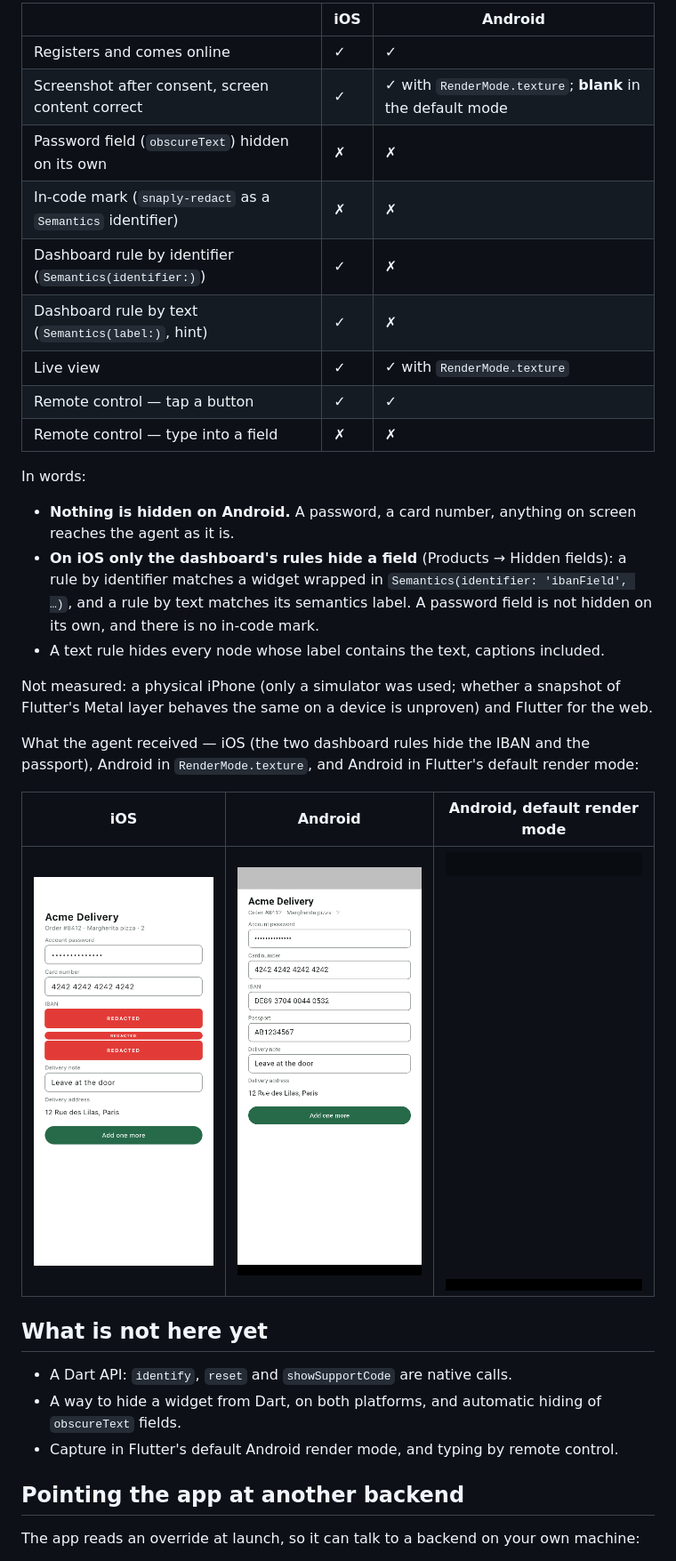
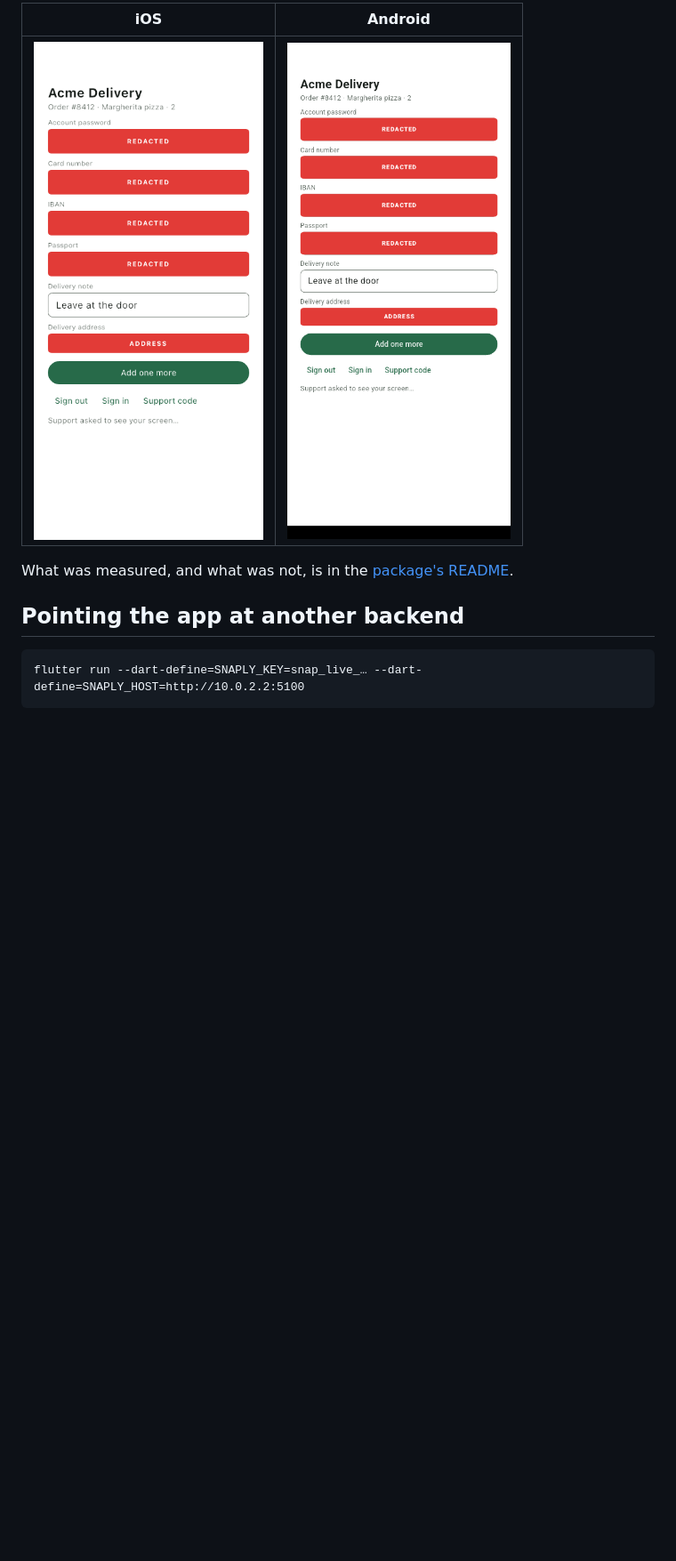
Before and after one commit to Mobile-LLC/SnaplyAgent-Example-Flutter, a Markdown page: README.md, the part around one of its changes. Shown at 89% size. Rendered like a GitHub page; pictures changed too: docs/capture-android-default-render-mode.png (deleted), docs/capture-android.png, docs/capture-ios.png; blank space fills up the shorter version.

````diff
--- a/README.md
+++ b/README.md
@@ -76,44 +63,14 @@ simulator, the Android SDK 2.38.0 on an API 34 emulator, against a local Snaply
 
-| | iOS | Android |
-|---|---|---|
-| Registers and comes online | ✓ | ✓ |
-| Screenshot after consent, screen content correct | ✓ | ✓ with `RenderMode.texture`; **blank** in the default mode |
-| Password field (`obscureText`) hidden on its own | ✗ | ✗ |
-| In-code mark (`snaply-redact` as a `Semantics` identifier) | ✗ | ✗ |
-| Dashboard rule by identifier (`Semantics(identifier:)`) | ✓ | ✗ |
-| Dashboard rule by text (`Semantics(label:)`, hint) | ✓ | ✗ |
-| Live view | ✓ | ✓ with `RenderMode.texture` |
-| Remote control — tap a button | ✓ | ✓ |
-| Remote control — type into a field | ✗ | ✗ |
+| iOS | Android |
+|---|---|
+| ![The capture on iOS](docs/capture-ios.png) | ![The capture on Android](docs/capture-android.png) |
 
-In words:
-
-- **Nothing is hidden on Android.** A password, a card number, anything on screen reaches the
-  agent as it is.
-- **On iOS only the dashboard's rules hide a field** (Products → Hidden fields): a rule by
-  identifier matches a widget wrapped in `Semantics(identifier: 'ibanField', …)`, and a rule by
-  text matches its semantics label. A password field is not hidden on its own, and there is no
-  in-code mark.
-- A text rule hides every node whose label contains the text, captions included.
-
-Not measured: a physical iPhone (only a simulator was used; whether a snapshot of Flutter's Metal
-layer behaves the same on a device is unproven) and Flutter for the web.
-
-What the agent received — iOS (the two dashboard rules hide the IBAN and the passport), Android in
-`RenderMode.texture`, and Android in Flutter's default render mode:
-
-| iOS | Android | Android, default render mode |
-|---|---|---|
-| ![The capture on iOS](docs/capture-ios.png) | ![The capture on Android](docs/capture-android.png) | ![A blank capture](docs/capture-android-default-render-mode.png) |
-
-## What is not here yet
-
-- A Dart API: `identify`, `reset` and `showSupportCode` are native calls.
-- A way to hide a widget from Dart, on both platforms, and automatic hiding of `obscureText`
-  fields.
-- Capture in Flutter's default Android render mode, and typing by remote control.
+What was measured, and what was not, is in the
+[package's README](https://github.com/Mobile-LLC/SnaplyAgent-SDK-Flutter#what-was-measured).
 
 ## Pointing the app at another backend
 
-The app reads an override at launch, so it can talk to a backend on your own machine:
+```
+flutter run --dart-define=SNAPLY_KEY=snap_live_… --dart-define=SNAPLY_HOST=http://10.0.2.2:5100
+```
 
````
Also changed, not shown: other parts of README.md (+34 -53 lines), 10 other files.
